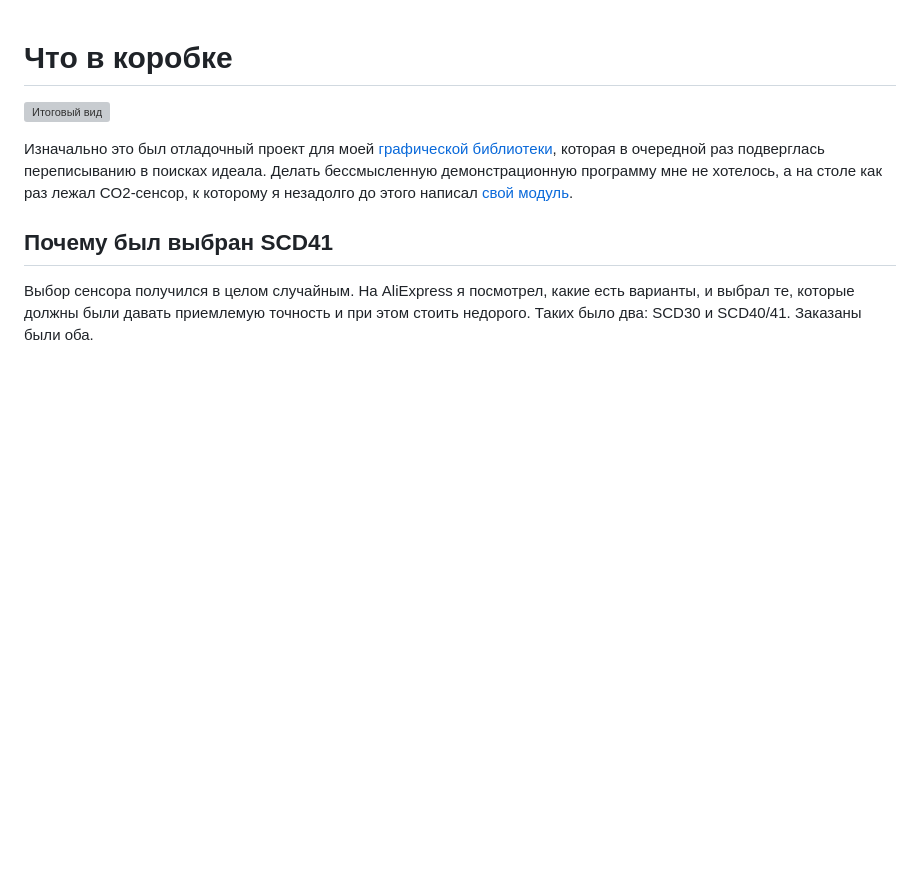
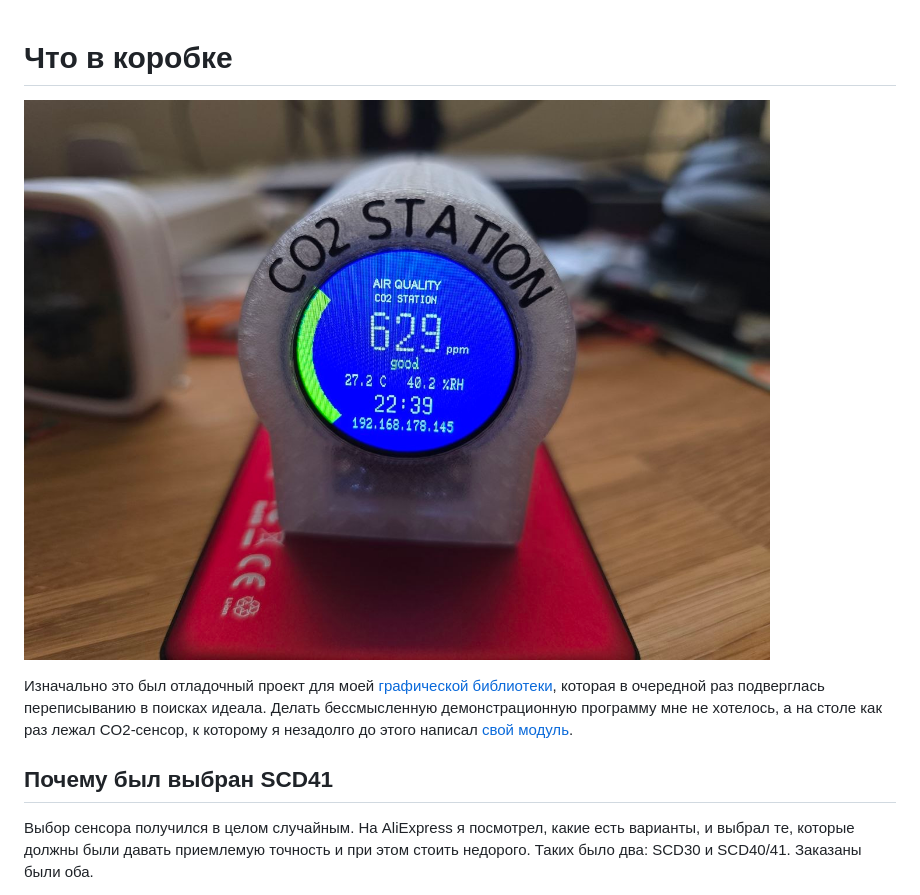
Before and after one commit to jef-sure/esp32-co2-station, a Markdown page: WHATISIT.md, the part around the change. GitHub-like rendering; blank space fills up the shorter version; grey boxes are pictures that could not be loaded.

Commit message:
Update image reference in WHATISIT.md to final CO2 display

```diff
--- a/WHATISIT.md
+++ b/WHATISIT.md
@@ -1,6 +1,6 @@
 # Что в коробке
 
-![Итоговый вид](images/20260601_190019.jpg)
+![Итоговый вид](images/co2-final.jpg)
 
 Изначально это был отладочный проект для моей
 [графической библиотеки](https://components.espressif.com/components/jef-sure/dgx/),
```
